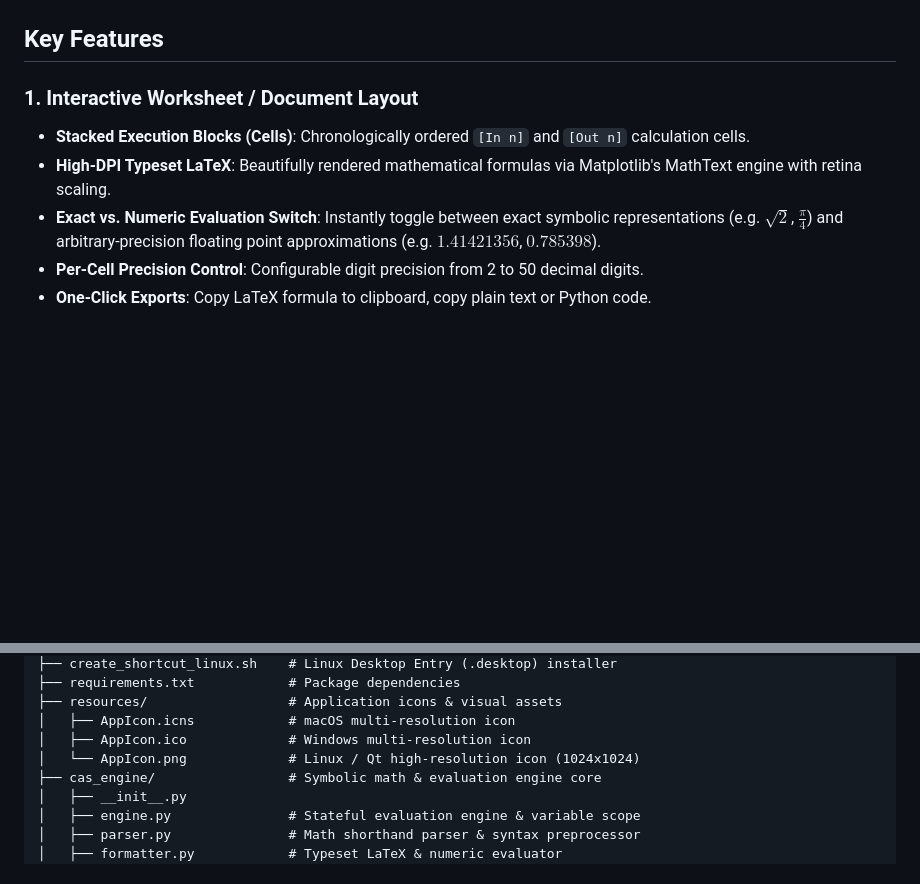
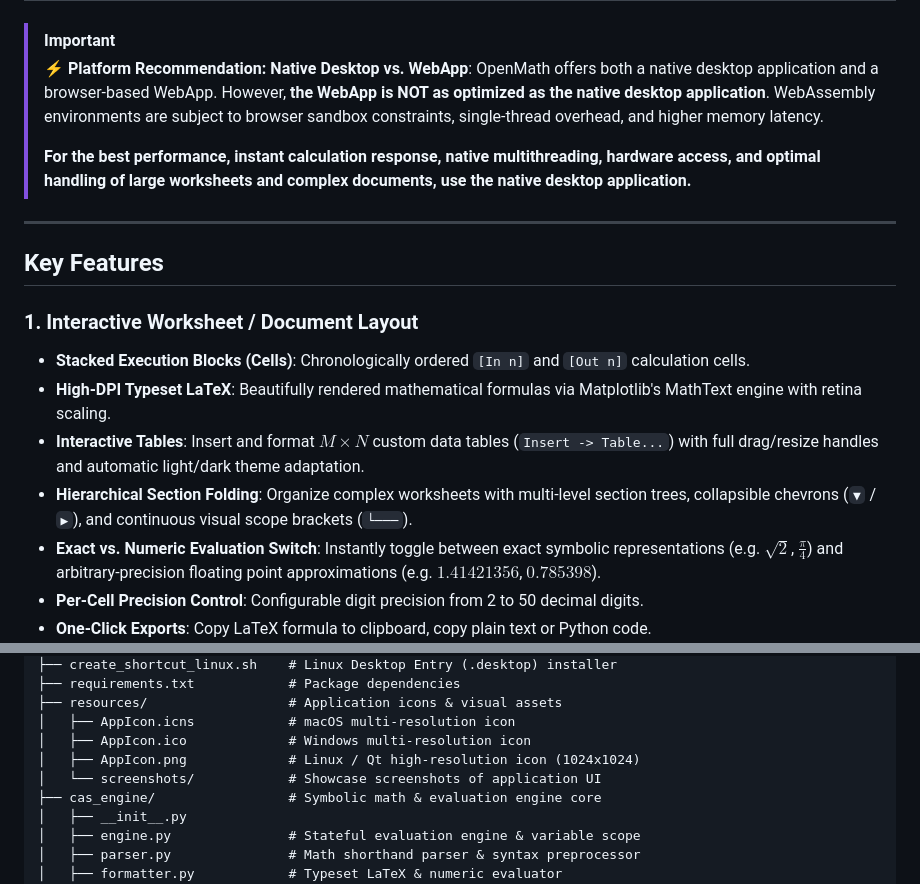
Before and after one commit to J2KJonas/OpenMath, a Markdown page: README.md, 2 parts joined by grey strips. Drawn GitHub-style; blank space fills up the shorter version.

Commit message:
new read.me, fixed themes, insert table

```diff
--- a/README.md
+++ b/README.md
@@ -17,8 +31,18 @@ A desktop mathematical calculator application focusing on symbolic computation,
+> [!IMPORTANT]
+> **⚡ Platform Recommendation: Native Desktop vs. WebApp**:
+> OpenMath offers both a native desktop application and a browser-based WebApp. However, **the WebApp is NOT as optimized as the native desktop application**. WebAssembly environments are subject to browser sandbox constraints, single-thread overhead, and higher memory latency.
+>
+> **For the best performance, instant calculation response, native multithreading, hardware access, and optimal handling of large worksheets and complex documents, use the native desktop application.**
+
+---
+
 ## Key Features
 
 ### 1. Interactive Worksheet / Document Layout
 - **Stacked Execution Blocks (Cells)**: Chronologically ordered `[In n]` and `[Out n]` calculation cells.
 - **High-DPI Typeset LaTeX**: Beautifully rendered mathematical formulas via Matplotlib's MathText engine with retina scaling.
+- **Interactive Tables**: Insert and format $M \times N$ custom data tables (`Insert -> Table...`) with full drag/resize handles and automatic light/dark theme adaptation.
+- **Hierarchical Section Folding**: Organize complex worksheets with multi-level section trees, collapsible chevrons (`▼` / `▶`), and continuous visual scope brackets (`└───`).
 - **Exact vs. Numeric Evaluation Switch**: Instantly toggle between exact symbolic representations (e.g. $\sqrt{2}$, $\frac{\pi}{4}$) and arbitrary-precision floating point approximations (e.g. $1.41421356$, $0.785398$).
 - **Per-Cell Precision Control**: Configurable digit precision from 2 to 50 decimal digits.
 - **One-Click Exports**: Copy LaTeX formula to clipboard, copy plain text or Python code.
@@ -203,7 +227,8 @@ calculator/
 ├── resources/                  # Application icons & visual assets
 │   ├── AppIcon.icns            # macOS multi-resolution icon
 │   ├── AppIcon.ico             # Windows multi-resolution icon
-│   └── AppIcon.png             # Linux / Qt high-resolution icon (1024x1024)
+│   ├── AppIcon.png             # Linux / Qt high-resolution icon (1024x1024)
+│   └── screenshots/            # Showcase screenshots of application UI
 ├── cas_engine/                 # Symbolic math & evaluation engine core
 │   ├── __init__.py
 │   ├── engine.py               # Stateful evaluation engine & variable scope
```
Also changed, not shown: other parts of README.md (+14 -0 lines), resources/screenshots/openmath_dark_tables.png (added), resources/screenshots/openmath_desktop_calculus.png (added), resources/screenshots/openmath_desktop_light.png (added), resources/screenshots/openmath_sections_tree.png (added), 8 other files.
